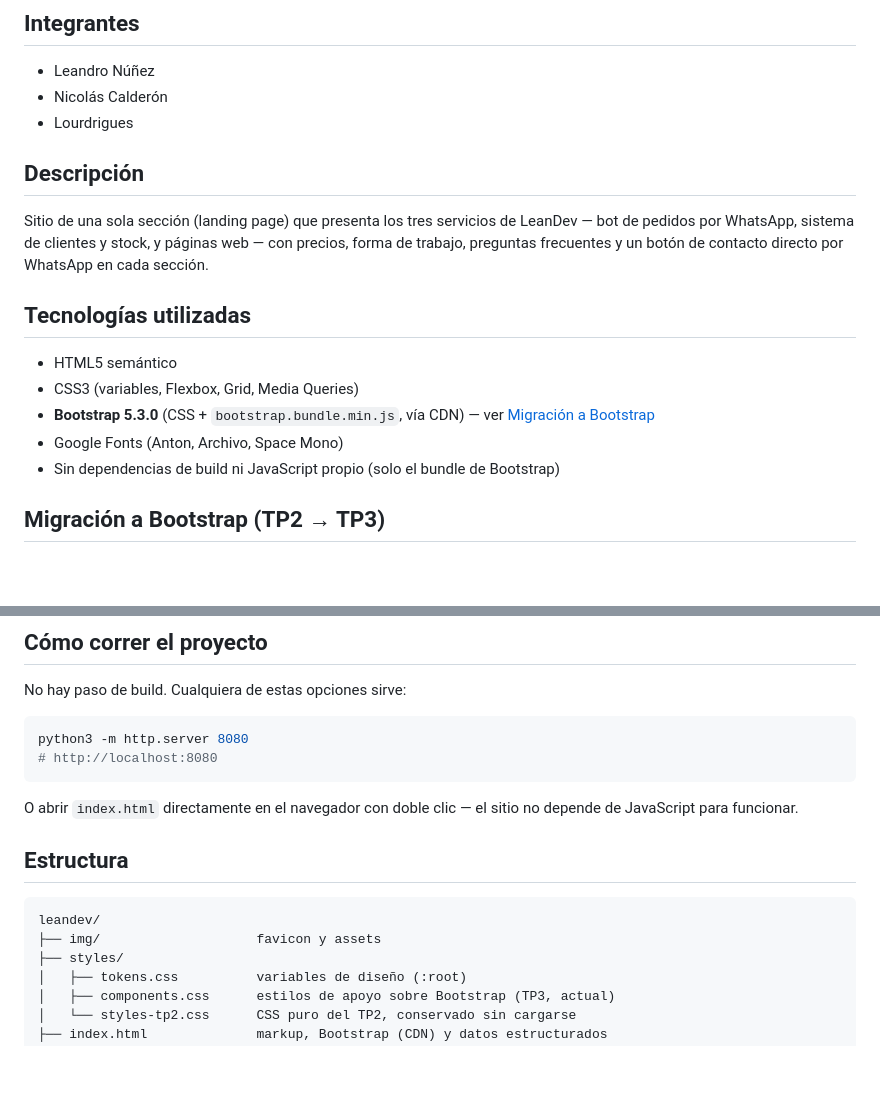
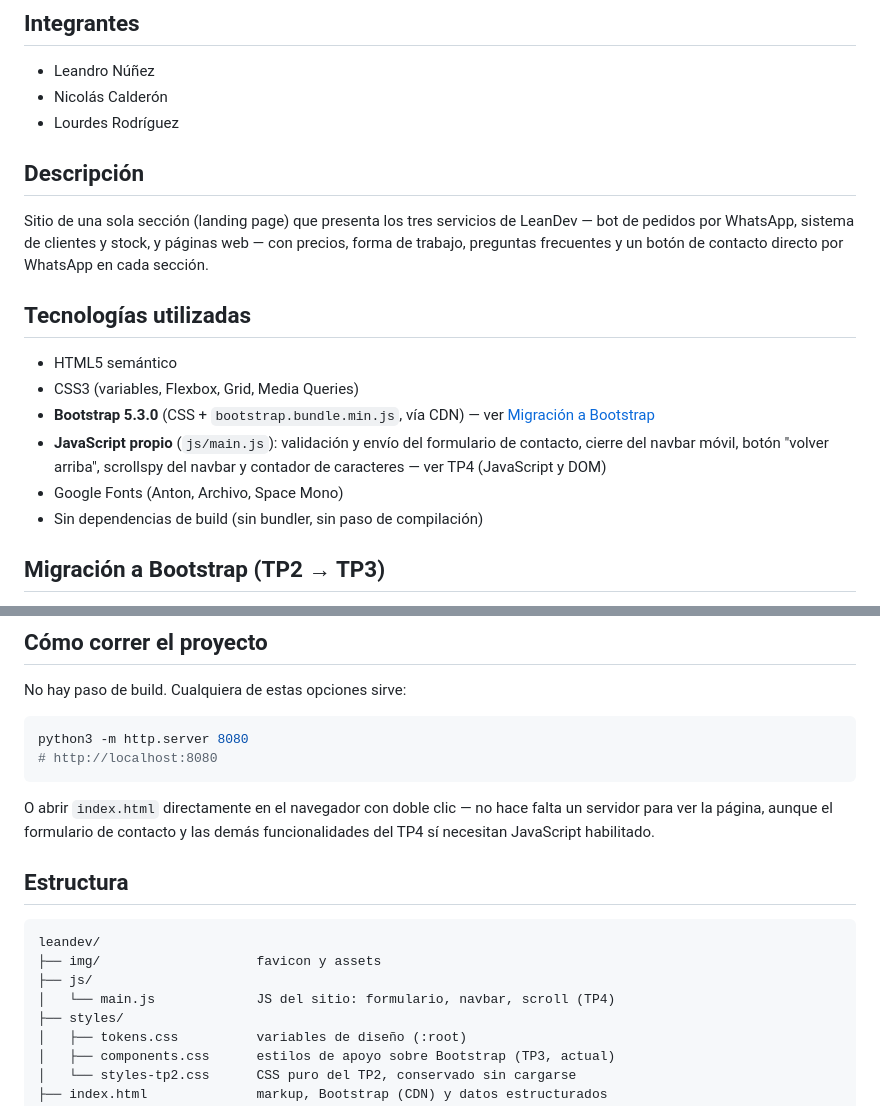
Before and after one commit to leanNunez/leandev-programacion-4, a Markdown page: README.md, 2 parts joined by grey strips. Drawn GitHub-style; blank space fills up the shorter version.

Commit message:
docs(readme): agregar js/ a la estructura y corregir nombre
- Se sincroniza README.md con dev (esta rama se había ramificado
  antes de que la actualización de la migración a Bootstrap llegara
  a dev, y tenía el README viejo por completo).
- Se agrega js/main.js a la sección Estructura y se menciona el
  JavaScript propio en Tecnologías utilizadas (TP4).
- Se corrige 'Lourdrigues' -> 'Lourdes Rodríguez' (ya se había
  arreglado antes en un commit directo a main que nunca pasó por dev).

````diff
--- a/README.md
+++ b/README.md
@@ -8,7 +8,7 @@ Programación IV (TP1 + TP2).
 
 - Leandro Núñez
 - Nicolás Calderón
-- Lourdrigues
+- Lourdes Rodríguez
 
 ## Descripción
 
@@ -23,8 +23,11 @@ contacto directo por WhatsApp en cada sección.
 - CSS3 (variables, Flexbox, Grid, Media Queries)
 - **Bootstrap 5.3.0** (CSS + `bootstrap.bundle.min.js`, vía CDN) — ver
   [Migración a Bootstrap](#migración-a-bootstrap-tp2--tp3)
+- **JavaScript propio** (`js/main.js`): validación y envío del formulario de
+  contacto, cierre del navbar móvil, botón "volver arriba", scrollspy del
+  navbar y contador de caracteres — ver TP4 (JavaScript y DOM)
 - Google Fonts (Anton, Archivo, Space Mono)
-- Sin dependencias de build ni JavaScript propio (solo el bundle de Bootstrap)
+- Sin dependencias de build (sin bundler, sin paso de compilación)
 
 ## Migración a Bootstrap (TP2 → TP3)
 
@@ -120,14 +123,17 @@ python3 -m http.server 8080
 # http://localhost:8080
 ```
 
-O abrir `index.html` directamente en el navegador con doble clic — el sitio
-no depende de JavaScript para funcionar.
+O abrir `index.html` directamente en el navegador con doble clic — no hace
+falta un servidor para ver la página, aunque el formulario de contacto y las
+demás funcionalidades del TP4 sí necesitan JavaScript habilitado.
 
 ## Estructura
 
 ```
 leandev/
 ├── img/                    favicon y assets
+├── js/
+│   └── main.js             JS del sitio: formulario, navbar, scroll (TP4)
 ├── styles/
 │   ├── tokens.css          variables de diseño (:root)
 │   ├── components.css      estilos de apoyo sobre Bootstrap (TP3, actual)
````
